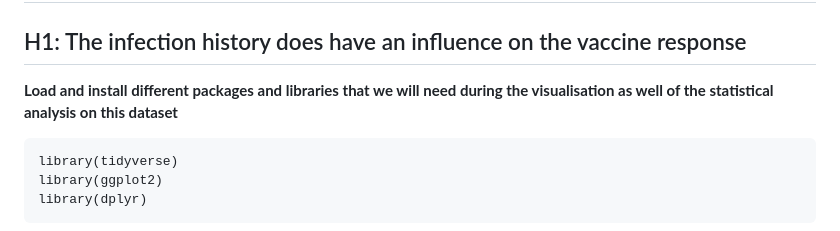
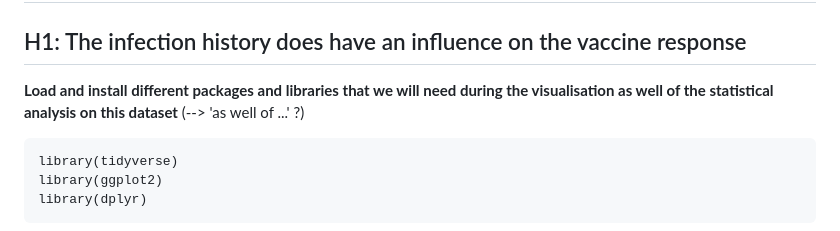
Before and after one commit to Lunecoussee/Influenza, a Markdown page: README.md, the part around one of its changes. Rendered like a GitHub page.

Commit message:
Update README.md
beetje rare zin, misschien aanpassen

````diff
--- a/README.md
+++ b/README.md
@@ -4,7 +4,7 @@
 ## H0: The infection history does not affect the vaccine response            (--> beide hypothesen zeggen hetzelfde? eentje moet aangepast worden)
 ## H1: The infection history does have an influence on the vaccine response
 
-**Load and install different packages and libraries that we will need during the visualisation as well of the statistical analysis on this dataset**
+**Load and install different packages and libraries that we will need during the visualisation as well of the statistical analysis on this dataset** (--> 'as well of ...' ?)
 ```{r Libraries}
 library(tidyverse)
 library(ggplot2)
````
Also changed, not shown: other parts of README.md (+1 -1 lines).
